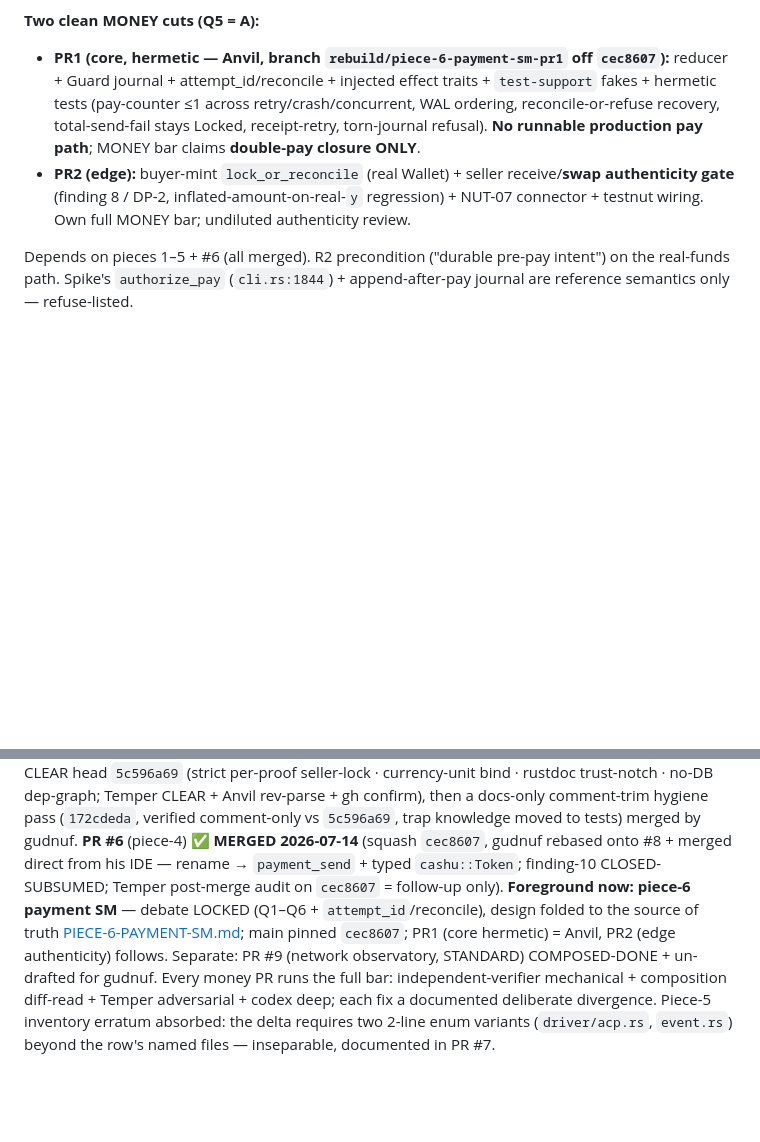
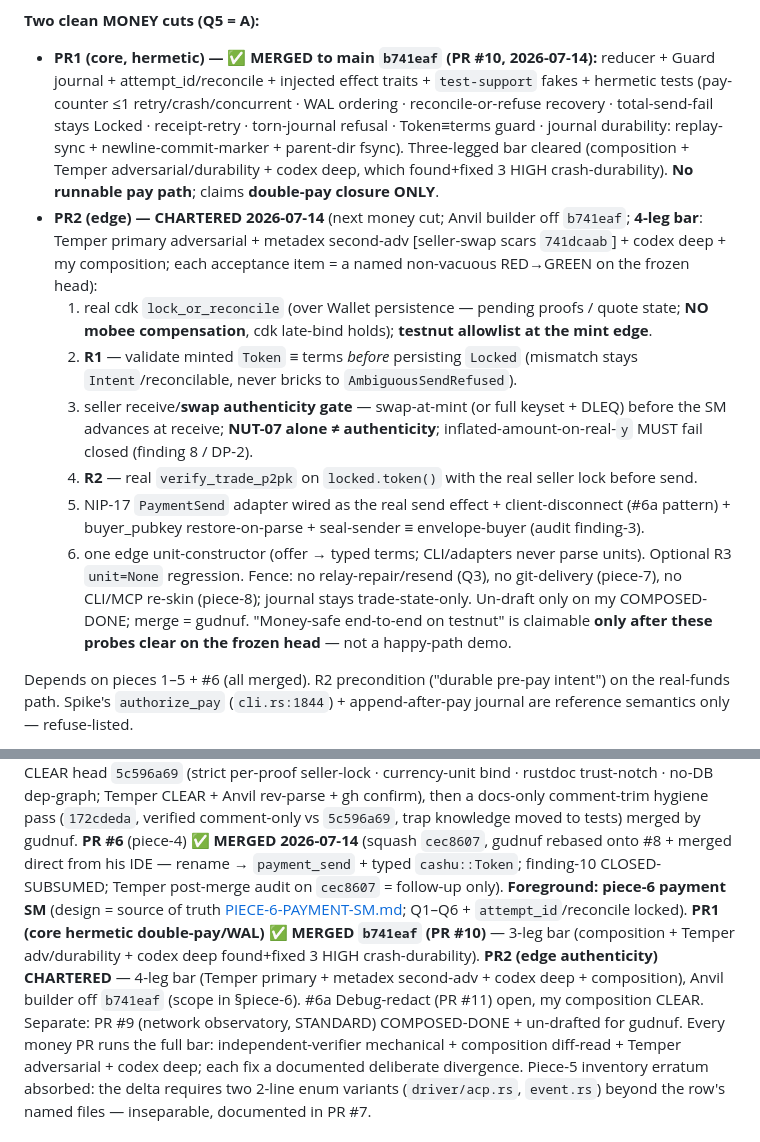
Before and after one commit to MakePrisms/mobee, a Markdown page: docs/meta/REBUILD-SEAM.md, 2 parts joined by grey strips. GitHub-like rendering; blank space fills up the shorter version.

```diff
--- a/docs/meta/REBUILD-SEAM.md
+++ b/docs/meta/REBUILD-SEAM.md
@@ -280,14 +280,32 @@ green on `main`; existing engine/event-log suite not regressed.
   (pieces 1/5, not serde field-order), Token/proofs/relays OUT (key exists at Intent).
 
 **Two clean MONEY cuts (Q5 = A):**
-- **PR1 (core, hermetic — Anvil, branch `rebuild/piece-6-payment-sm-pr1` off `cec8607`):**
-  reducer + Guard journal + attempt_id/reconcile + injected effect traits + `test-support`
-  fakes + hermetic tests (pay-counter ≤1 across retry/crash/concurrent, WAL ordering,
-  reconcile-or-refuse recovery, total-send-fail stays Locked, receipt-retry, torn-journal
-  refusal). **No runnable production pay path**; MONEY bar claims **double-pay closure ONLY**.
-- **PR2 (edge):** buyer-mint `lock_or_reconcile` (real Wallet) + seller receive/**swap
-  authenticity gate** (finding 8 / DP-2, inflated-amount-on-real-`y` regression) + NUT-07
-  connector + testnut wiring. Own full MONEY bar; undiluted authenticity review.
+- **PR1 (core, hermetic) — ✅ MERGED to main `b741eaf` (PR #10, 2026-07-14):** reducer + Guard
+  journal + attempt_id/reconcile + injected effect traits + `test-support` fakes + hermetic
+  tests (pay-counter ≤1 retry/crash/concurrent · WAL ordering · reconcile-or-refuse recovery ·
+  total-send-fail stays Locked · receipt-retry · torn-journal refusal · Token≡terms guard ·
+  journal durability: replay-sync + newline-commit-marker + parent-dir fsync). Three-legged
+  bar cleared (composition + Temper adversarial/durability + codex deep, which found+fixed 3
+  HIGH crash-durability). **No runnable pay path**; claims **double-pay closure ONLY**.
+- **PR2 (edge) — CHARTERED 2026-07-14** (next money cut; Anvil builder off `b741eaf`; **4-leg
+  bar**: Temper primary adversarial + metadex second-adv [seller-swap scars `741dcaab`] + codex
+  deep + my composition; each acceptance item = a named non-vacuous RED→GREEN on the frozen
+  head):
+  1. real cdk `lock_or_reconcile` (over Wallet persistence — pending proofs / quote state; **NO
+     mobee compensation**, cdk late-bind holds); **testnut allowlist at the mint edge**.
+  2. **R1** — validate minted `Token` ≡ terms *before* persisting `Locked` (mismatch stays
+     `Intent`/reconcilable, never bricks to `AmbiguousSendRefused`).
+  3. seller receive/**swap authenticity gate** — swap-at-mint (or full keyset + DLEQ) before
+     the SM advances at receive; **NUT-07 alone ≠ authenticity**; inflated-amount-on-real-`y`
+     MUST fail closed (finding 8 / DP-2).
+  4. **R2** — real `verify_trade_p2pk` on `locked.token()` with the real seller lock before send.
+  5. NIP-17 `PaymentSend` adapter wired as the real send effect + client-disconnect (#6a
+     pattern) + buyer_pubkey restore-on-parse + seal-sender ≡ envelope-buyer (audit finding-3).
+  6. one edge unit-constructor (offer → typed terms; CLI/adapters never parse units).
+  Optional R3 `unit=None` regression. Fence: no relay-repair/resend (Q3), no git-delivery
+  (piece-7), no CLI/MCP re-skin (piece-8); journal stays trade-state-only. Un-draft only on my
+  COMPOSED-DONE; merge = gudnuf. "Money-safe end-to-end on testnut" is claimable **only after
+  these probes clear on the frozen head** — not a happy-path demo.
 
 Depends on pieces 1–5 + #6 (all merged). R2 precondition ("durable pre-pay intent") on the
 real-funds path. Spike's `authorize_pay` (`cli.rs:1844`) + append-after-pay journal are
@@ -505,10 +523,13 @@ Anvil rev-parse + gh confirm), then a docs-only comment-trim hygiene pass (`172c
 verified comment-only vs `5c596a69`, trap knowledge moved to tests) merged by gudnuf.
 **PR #6** (piece-4) **✅ MERGED 2026-07-14** (squash `cec8607`, gudnuf rebased onto #8 + merged
 direct from his IDE — rename → `payment_send` + typed `cashu::Token`; finding-10
-CLOSED-SUBSUMED; Temper post-merge audit on `cec8607` = follow-up only). **Foreground now:
-piece-6 payment SM** — debate LOCKED (Q1–Q6 + `attempt_id`/reconcile), design folded to the
-source of truth [PIECE-6-PAYMENT-SM.md](PIECE-6-PAYMENT-SM.md); main pinned `cec8607`; PR1
-(core hermetic) = Anvil, PR2 (edge authenticity) follows. Separate: PR #9 (network
+CLOSED-SUBSUMED; Temper post-merge audit on `cec8607` = follow-up only). **Foreground:
+piece-6 payment SM** (design = source of truth [PIECE-6-PAYMENT-SM.md](PIECE-6-PAYMENT-SM.md);
+Q1–Q6 + `attempt_id`/reconcile locked). **PR1 (core hermetic double-pay/WAL) ✅ MERGED
+`b741eaf` (PR #10)** — 3-leg bar (composition + Temper adv/durability + codex deep found+fixed
+3 HIGH crash-durability). **PR2 (edge authenticity) CHARTERED** — 4-leg bar (Temper primary +
+metadex second-adv + codex deep + composition), Anvil builder off `b741eaf` (scope in
+§piece-6). #6a Debug-redact (PR #11) open, my composition CLEAR. Separate: PR #9 (network
 observatory, STANDARD) COMPOSED-DONE + un-drafted for gudnuf. Every money PR runs the full
 bar: independent-verifier mechanical + composition diff-read + Temper adversarial + codex
 deep; each fix a documented deliberate divergence. Piece-5 inventory erratum absorbed: the
```
Also changed, not shown: docs/meta/STATE.md (+22 -9 lines).
